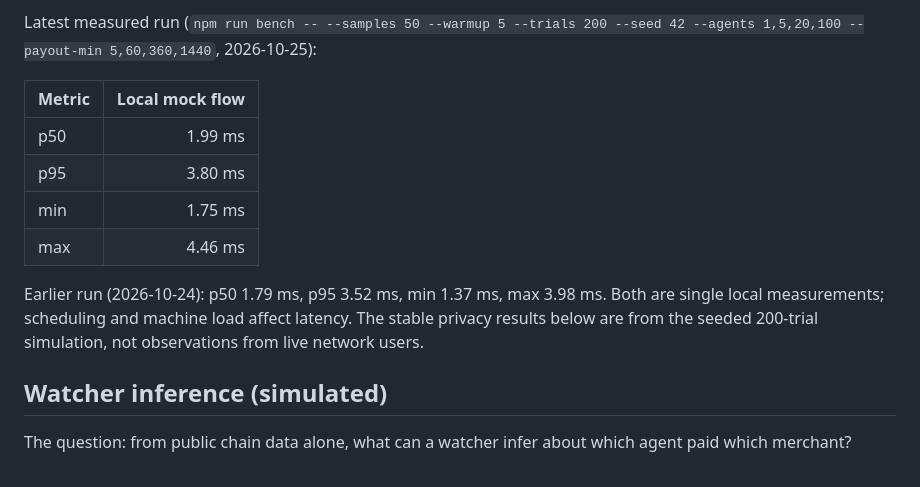
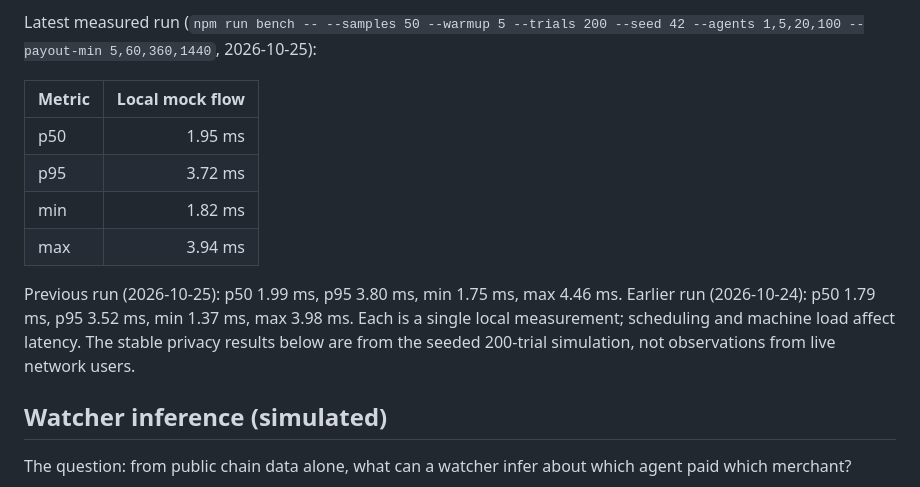
Before and after one commit to hrishabhayush/wraps, a Markdown page: docs/BENCH.md, the part around the change. Drawn GitHub-style.

Commit message:
DEM-03: record rerun benchmark metrics

```diff
--- a/docs/BENCH.md
+++ b/docs/BENCH.md
@@ -18,12 +18,12 @@ Latest measured run (`npm run bench -- --samples 50 --warmup 5 --trials 200 --se
 
 | Metric | Local mock flow |
 |---|---:|
-| p50 | 1.99 ms |
-| p95 | 3.80 ms |
-| min | 1.75 ms |
-| max | 4.46 ms |
+| p50 | 1.95 ms |
+| p95 | 3.72 ms |
+| min | 1.82 ms |
+| max | 3.94 ms |
 
-Earlier run (2026-10-24): p50 1.79 ms, p95 3.52 ms, min 1.37 ms, max 3.98 ms. Both are single local measurements; scheduling and machine load affect latency. The stable privacy results below are from the seeded 200-trial simulation, not observations from live network users.
+Previous run (2026-10-25): p50 1.99 ms, p95 3.80 ms, min 1.75 ms, max 4.46 ms. Earlier run (2026-10-24): p50 1.79 ms, p95 3.52 ms, min 1.37 ms, max 3.98 ms. Each is a single local measurement; scheduling and machine load affect latency. The stable privacy results below are from the seeded 200-trial simulation, not observations from live network users.
 
 ## Watcher inference (simulated)
 
```
